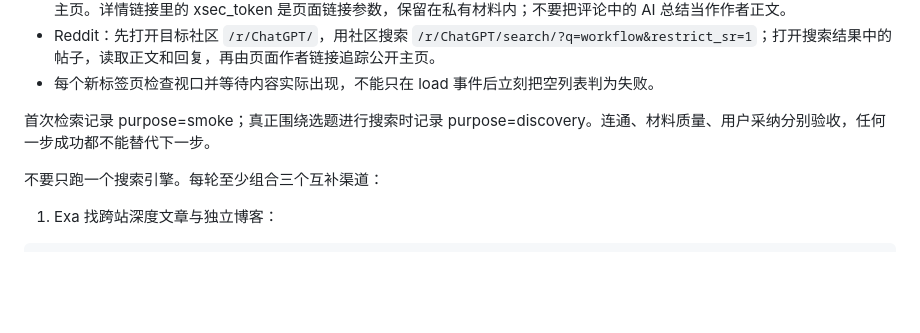
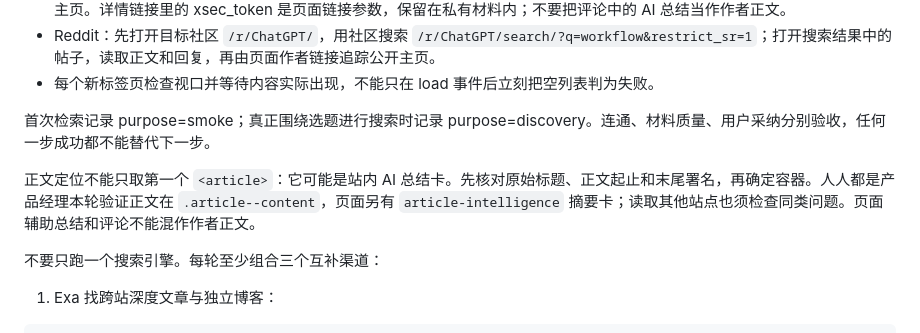
Before and after one commit to Stephen-creater/stephen-ai-hot-content-skill, a Markdown page: references/agent-reach-discovery.md, the part around the change. Rendered like a GitHub page; blank space fills up the shorter version.

Commit message:
docs: distinguish article bodies from embedded AI summaries

```diff
--- a/references/agent-reach-discovery.md
+++ b/references/agent-reach-discovery.md
@@ -48,6 +48,8 @@ python3 scripts/agent_reach_runtime.py install --system --channels all
 - 每个新标签页检查视口并等待内容实际出现，不能只在 load 事件后立刻把空列表判为失败。
 
 首次检索记录 purpose=smoke；真正围绕选题进行搜索时记录 purpose=discovery。连通、材料质量、用户采纳分别验收，任何一步成功都不能替代下一步。
+
+正文定位不能只取第一个 `<article>`：它可能是站内 AI 总结卡。先核对原始标题、正文起止和末尾署名，再确定容器。人人都是产品经理本轮验证正文在 `.article--content`，页面另有 `article-intelligence` 摘要卡；读取其他站点也须检查同类问题。页面辅助总结和评论不能混作作者正文。
 
 不要只跑一个搜索引擎。每轮至少组合三个互补渠道：
 
```
